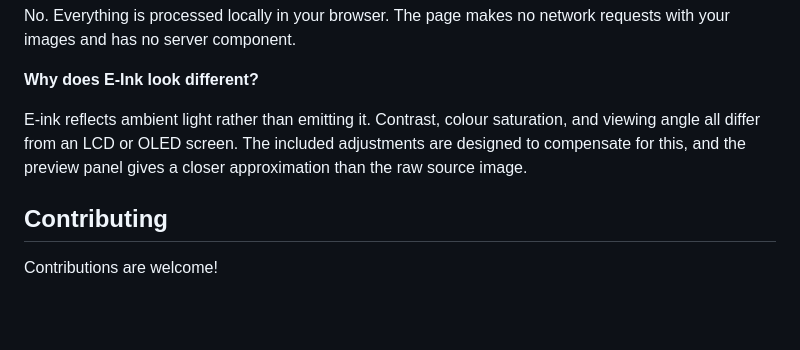
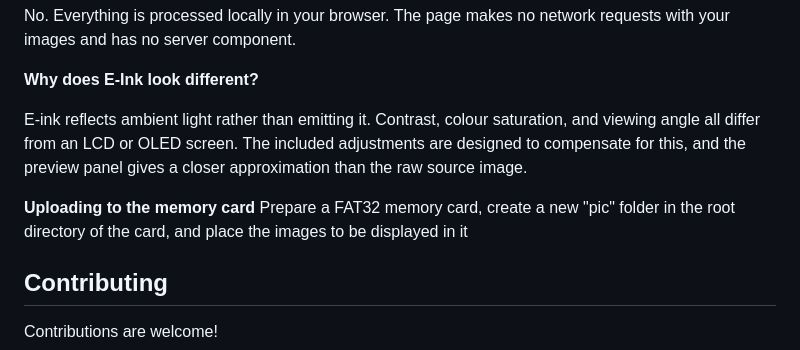
Before and after one commit to kod2nd/img-to-bitmap-waveshare, a Markdown page: README.md, the part around the change. GitHub-like rendering; blank space fills up the shorter version.

Commit message:
Add image upload instructions for memory card
Added instructions for uploading images to the memory card.

```diff
--- a/README.md
+++ b/README.md
@@ -142,6 +142,9 @@ No. Everything is processed locally in your browser. The page makes no network r
 
 E-ink reflects ambient light rather than emitting it. Contrast, colour saturation, and viewing angle all differ from an LCD or OLED screen. The included adjustments are designed to compensate for this, and the preview panel gives a closer approximation than the raw source image.
 
+**Uploading to the memory card**
+Prepare a FAT32 memory card, create a new "pic" folder in the root directory of the card, and place the images to be displayed in it
+
 ## Contributing
 
 Contributions are welcome!
```
